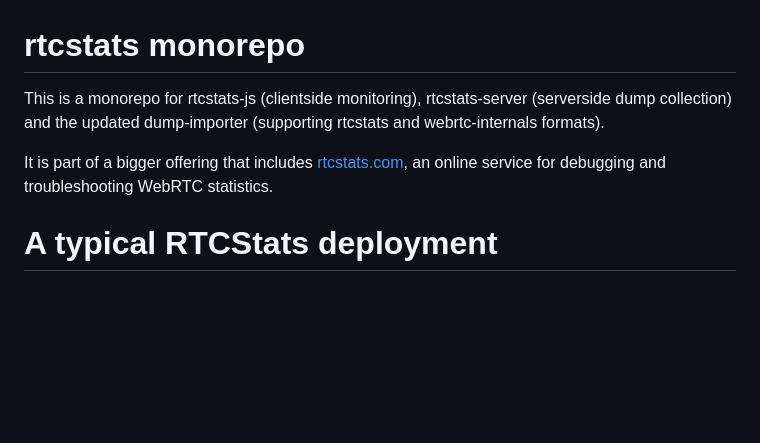
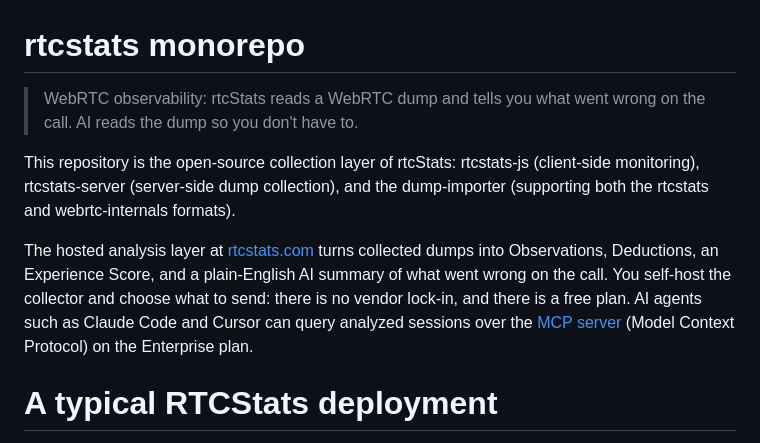
Before and after one commit to rtcstats/rtcstats, a Markdown page: README.md, the part around the change. GitHub-like rendering; blank space fills up the shorter version.

Commit message:
Tweak readme

```diff
--- a/README.md
+++ b/README.md
@@ -1,10 +1,16 @@
 # rtcstats monorepo
 
-This is a monorepo for rtcstats-js (clientside monitoring), rtcstats-server (serverside dump collection)
-and the updated dump-importer (supporting rtcstats and webrtc-internals formats).
+> WebRTC observability: rtcStats reads a WebRTC dump and tells you what went wrong on the call. AI reads the dump so you don't have to.
 
-It is part of a bigger offering that includes [rtcstats.com](https://rtcstats.com),
-an online service for debugging and troubleshooting WebRTC statistics.
+This repository is the open-source collection layer of rtcStats: rtcstats-js (client-side monitoring),
+rtcstats-server (server-side dump collection), and the dump-importer (supporting both the rtcstats and
+webrtc-internals formats).
+
+The hosted analysis layer at [rtcstats.com](https://rtcstats.com) turns collected dumps into Observations,
+Deductions, an Experience Score, and a plain-English AI summary of what went wrong on the call. You self-host
+the collector and choose what to send: there is no vendor lock-in, and there is a free plan. AI agents such as
+Claude Code and Cursor can query analyzed sessions over the
+[MCP server](https://rtcstats.com/integrations/mcp) (Model Context Protocol) on the Enterprise plan.
 
 # A typical RTCStats deployment
 A full rtcstats-based deployment consists of
```
Also changed, not shown: packages/rtcstats-js/README.md (+2 -1 lines).
